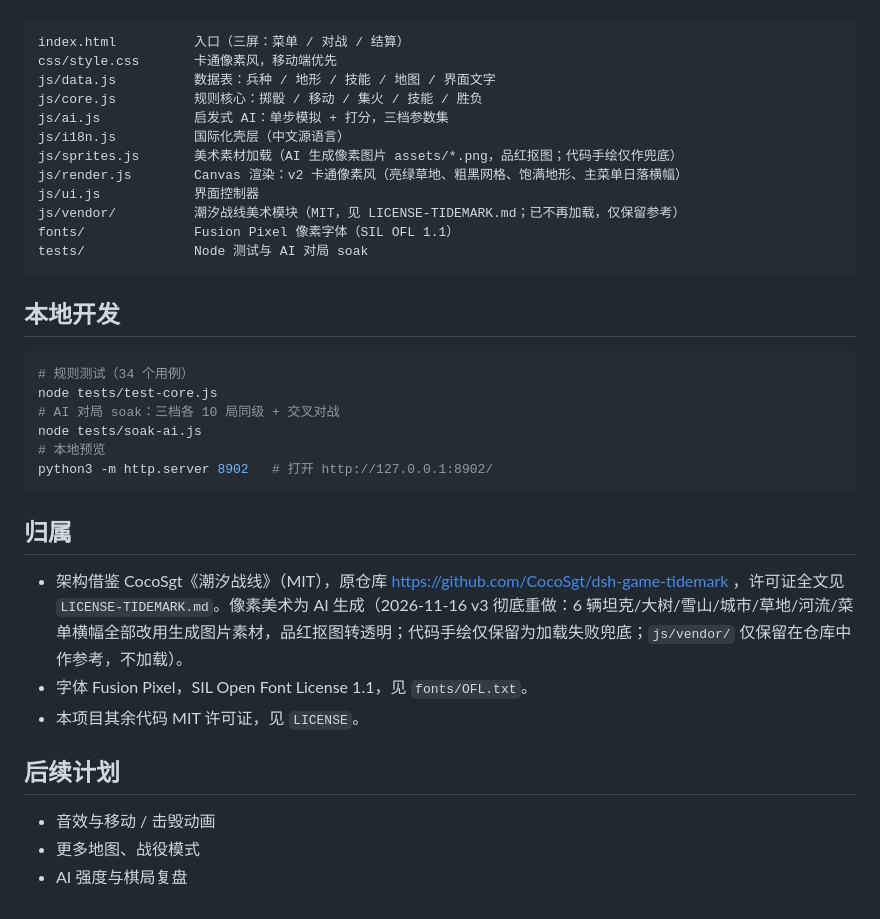
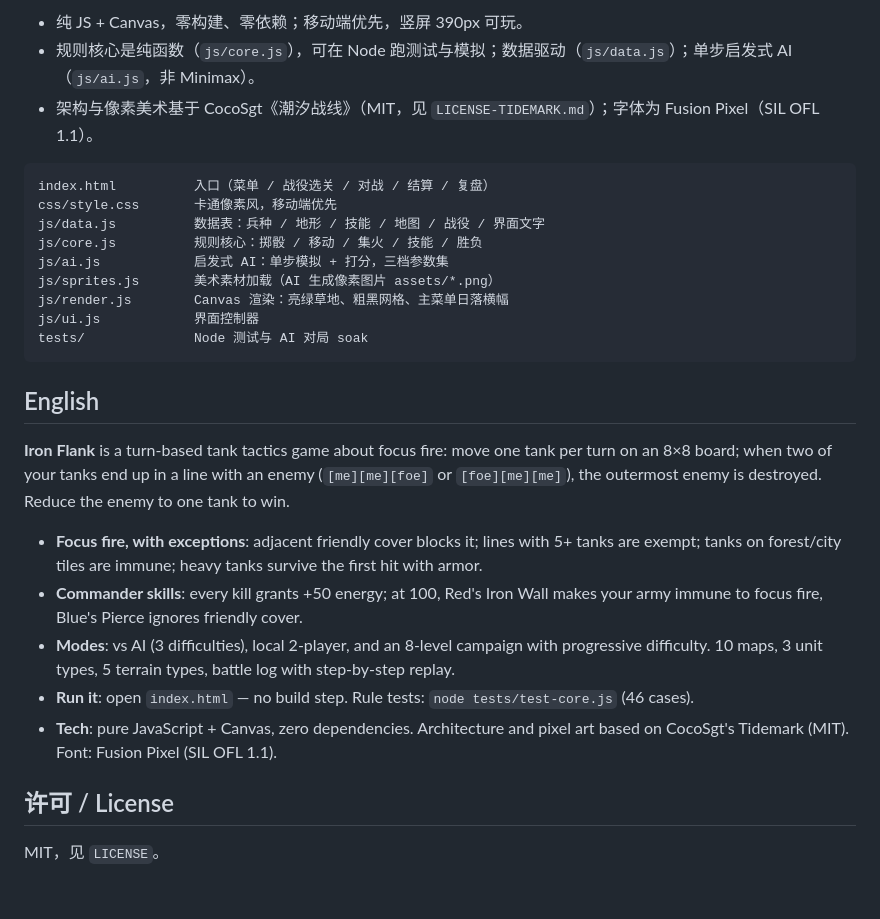
Before and after one commit to holynova/iron-flank, a Markdown page: README.md, the part around one of its changes. Rendered like a GitHub page.

````diff
--- a/README.md
+++ b/README.md
@@ -31,38 +60,29 @@
+- 纯 JS + Canvas，零构建、零依赖；移动端优先，竖屏 390px 可玩。
+- 规则核心是纯函数（`js/core.js`），可在 Node 跑测试与模拟；数据驱动（`js/data.js`）；单步启发式 AI（`js/ai.js`，非 Minimax）。
+- 架构与像素美术基于 CocoSgt《潮汐战线》（MIT，见 `LICENSE-TIDEMARK.md`）；字体为 Fusion Pixel（SIL OFL 1.1）。
 
 ```
-index.html          入口（三屏：菜单 / 对战 / 结算）
+index.html          入口（菜单 / 战役选关 / 对战 / 结算 / 复盘）
 css/style.css       卡通像素风，移动端优先
-js/data.js          数据表：兵种 / 地形 / 技能 / 地图 / 界面文字
+js/data.js          数据表：兵种 / 地形 / 技能 / 地图 / 战役 / 界面文字
 js/core.js          规则核心：掷骰 / 移动 / 集火 / 技能 / 胜负
 js/ai.js            启发式 AI：单步模拟 + 打分，三档参数集
-js/i18n.js          国际化壳层（中文源语言）
-js/sprites.js       美术素材加载（AI 生成像素图片 assets/*.png，品红抠图；代码手绘仅作兜底）
-js/render.js        Canvas 渲染：v2 卡通像素风（亮绿草地、粗黑网格、饱满地形、主菜单日落横幅）
+js/sprites.js       美术素材加载（AI 生成像素图片 assets/*.png）
+js/render.js        Canvas 渲染：亮绿草地、粗黑网格、主菜单日落横幅
 js/ui.js            界面控制器
-js/vendor/          潮汐战线美术模块（MIT，见 LICENSE-TIDEMARK.md；已不再加载，仅保留参考）
-fonts/              Fusion Pixel 像素字体（SIL OFL 1.1）
 tests/              Node 测试与 AI 对局 soak
 ```
 
-## 本地开发
+## English
 
-```bash
-# 规则测试（34 个用例）
-node tests/test-core.js
-# AI 对局 soak：三档各 10 局同级 + 交叉对战
-node tests/soak-ai.js
-# 本地预览
-python3 -m http.server 8902   # 打开 http://127.0.0.1:8902/
-```
+**Iron Flank** is a turn-based tank tactics game about focus fire: move one tank per turn on an 8×8 board; when two of your tanks end up in a line with an enemy (`[me][me][foe]` or `[foe][me][me]`), the outermost enemy is destroyed. Reduce the enemy to one tank to win.
 
-## 归属
+- **Focus fire, with exceptions**: adjacent friendly cover blocks it; lines with 5+ tanks are exempt; tanks on forest/city tiles are immune; heavy tanks survive the first hit with armor.
+- **Commander skills**: every kill grants +50 energy; at 100, Red's Iron Wall makes your army immune to focus fire, Blue's Pierce ignores friendly cover.
+- **Modes**: vs AI (3 difficulties), local 2-player, and an 8-level campaign with progressive difficulty. 10 maps, 3 unit types, 5 terrain types, battle log with step-by-step replay.
+- **Run it**: open `index.html` — no build step. Rule tests: `node tests/test-core.js` (46 cases).
+- **Tech**: pure JavaScript + Canvas, zero dependencies. Architecture and pixel art based on CocoSgt's Tidemark (MIT). Font: Fusion Pixel (SIL OFL 1.1).
 
-- 架构借鉴 CocoSgt《潮汐战线》（MIT），原仓库 https://github.com/CocoSgt/dsh-game-tidemark ，许可证全文见 `LICENSE-TIDEMARK.md`。像素美术为 AI 生成（2026-11-16 v3 彻底重做：6 辆坦克/大树/雪山/城市/草地/河流/菜单横幅全部改用生成图片素材，品红抠图转透明；代码手绘仅保留为加载失败兜底；`js/vendor/` 仅保留在仓库中作参考，不加载）。
-- 字体 Fusion Pixel，SIL Open Font License 1.1，见 `fonts/OFL.txt`。
-- 本项目其余代码 MIT 许可证，见 `LICENSE`。
+## 许可 / License
 
-## 后续计划
-
-- 音效与移动 / 击毁动画
-- 更多地图、战役模式
-- AI 强度与棋局复盘
+MIT，见 `LICENSE`。
````
Also changed, not shown: other parts of README.md (+42 -13 lines), assets/readme/screenshot-board.png (added), assets/readme/screenshot-menu.png (added), 1 other file.
